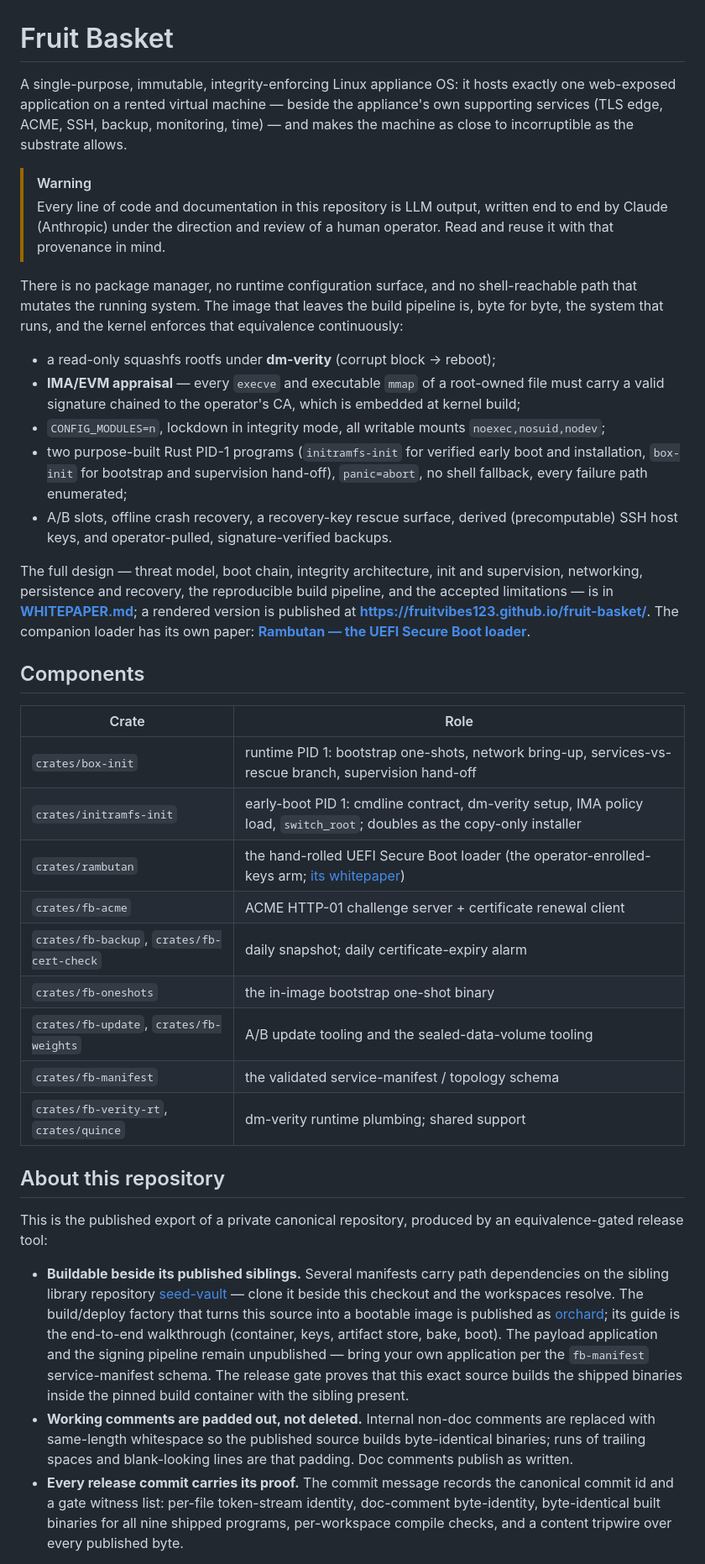
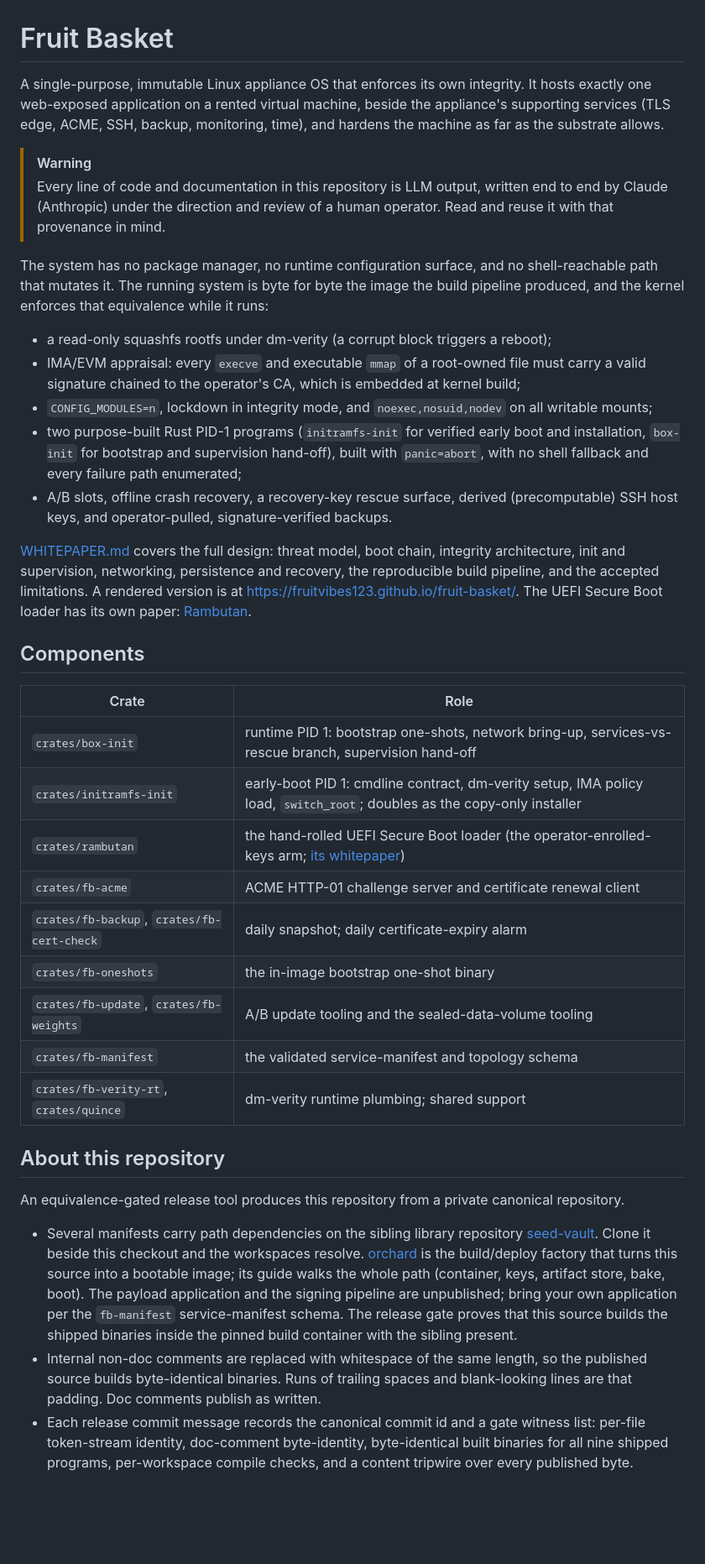
Before and after one commit to fruitvibes123/fruit-basket, a Markdown page: README.md, the part around one of its changes. Shown at 84% size. Rendered like a GitHub page; blank space fills up the shorter version.

Commit message:
peeler release v0.1.4
version: 0.1.4
canonical: 570aea0d42544c3894b9d5bdf4fb07440bbf03cd
peeler: 0.1.0
gate: G1x84 G1.1x84 G6.1x84 G6.2x84 token-layoutx84 G3.1x116 G3.2x116 G3.3x1 G2.1x9 G2.2x9 G2.3x9 G5.1x8 G5.2x8

```diff
--- a/README.md
+++ b/README.md
@@ -1,35 +1,34 @@
 # Fruit Basket
 
-A single-purpose, immutable, integrity-enforcing Linux appliance OS: it hosts exactly one
-web-exposed application on a rented virtual machine — beside the appliance's own supporting
-services (TLS edge, ACME, SSH, backup, monitoring, time) — and makes the machine as close to
-incorruptible as the substrate allows.
+A single-purpose, immutable Linux appliance OS that enforces its own integrity. It hosts exactly
+one web-exposed application on a rented virtual machine, beside the appliance's supporting services
+(TLS edge, ACME, SSH, backup, monitoring, time), and hardens the machine as far as the substrate
+allows.
 
 > [!WARNING]
 > Every line of code and documentation in this repository is LLM output, written end to end by
 > Claude (Anthropic) under the direction and review of a human operator. Read and reuse it with
 > that provenance in mind.
 
-There is no package manager, no runtime configuration surface, and no shell-reachable path that
-mutates the running system. The image that leaves the build pipeline is, byte for byte, the
-system that runs, and the kernel enforces that equivalence continuously:
+The system has no package manager, no runtime configuration surface, and no shell-reachable path
+that mutates it. The running system is byte for byte the image the build pipeline produced, and the
+kernel enforces that equivalence while it runs:
 
-- a read-only squashfs rootfs under **dm-verity** (corrupt block → reboot);
-- **IMA/EVM appraisal** — every `execve` and executable `mmap` of a root-owned file must carry a
-  valid signature chained to the operator's CA, which is embedded at kernel build;
-- `CONFIG_MODULES=n`, lockdown in integrity mode, all writable mounts `noexec,nosuid,nodev`;
-- two purpose-built Rust PID-1 programs (`initramfs-init` for verified early boot and
-  installation, `box-init` for bootstrap and supervision hand-off), `panic=abort`, no shell
-  fallback, every failure path enumerated;
+- a read-only squashfs rootfs under dm-verity (a corrupt block triggers a reboot);
+- IMA/EVM appraisal: every `execve` and executable `mmap` of a root-owned file must carry a valid
+  signature chained to the operator's CA, which is embedded at kernel build;
+- `CONFIG_MODULES=n`, lockdown in integrity mode, and `noexec,nosuid,nodev` on all writable mounts;
+- two purpose-built Rust PID-1 programs (`initramfs-init` for verified early boot and installation,
+  `box-init` for bootstrap and supervision hand-off), built with `panic=abort`, with no shell
+  fallback and every failure path enumerated;
 - A/B slots, offline crash recovery, a recovery-key rescue surface, derived (precomputable) SSH
   host keys, and operator-pulled, signature-verified backups.
 
-The full design — threat model, boot chain, integrity architecture, init and supervision,
-networking, persistence and recovery, the reproducible build pipeline, and the accepted
-limitations — is in **[WHITEPAPER.md](WHITEPAPER.md)**; a rendered version is published at
-**<https://fruitvibes123.github.io/fruit-basket/>**. The companion loader has its own paper:
-**[Rambutan — the UEFI Secure Boot
-loader](https://fruitvibes123.github.io/fruit-basket/rambutan-whitepaper.html)**.
+[WHITEPAPER.md](WHITEPAPER.md) covers the full design: threat model, boot chain, integrity
+architecture, init and supervision, networking, persistence and recovery, the reproducible build
+pipeline, and the accepted limitations. A rendered version is at
+<https://fruitvibes123.github.io/fruit-basket/>. The UEFI Secure Boot loader has its own paper:
+[Rambutan](https://fruitvibes123.github.io/fruit-basket/rambutan-whitepaper.html).
 
 ## Components
 
@@ -38,32 +37,29 @@ loader](https://fruitvibes123.github.io/fruit-basket/rambutan-whitepaper.html)**
 | `crates/box-init` | runtime PID 1: bootstrap one-shots, network bring-up, services-vs-rescue branch, supervision hand-off |
 | `crates/initramfs-init` | early-boot PID 1: cmdline contract, dm-verity setup, IMA policy load, `switch_root`; doubles as the copy-only installer |
 | `crates/rambutan` | the hand-rolled UEFI Secure Boot loader (the operator-enrolled-keys arm; [its whitepaper](https://fruitvibes123.github.io/fruit-basket/rambutan-whitepaper.html)) |
-| `crates/fb-acme` | ACME HTTP-01 challenge server + certificate renewal client |
+| `crates/fb-acme` | ACME HTTP-01 challenge server and certificate renewal client |
 | `crates/fb-backup`, `crates/fb-cert-check` | daily snapshot; daily certificate-expiry alarm |
 | `crates/fb-oneshots` | the in-image bootstrap one-shot binary |
 | `crates/fb-update`, `crates/fb-weights` | A/B update tooling and the sealed-data-volume tooling |
-| `crates/fb-manifest` | the validated service-manifest / topology schema |
+| `crates/fb-manifest` | the validated service-manifest and topology schema |
 | `crates/fb-verity-rt`, `crates/quince` | dm-verity runtime plumbing; shared support |
 
 ## About this repository
 
-This is the published export of a private canonical repository, produced by an
-equivalence-gated release tool:
+An equivalence-gated release tool produces this repository from a private canonical repository.
 
-- **Buildable beside its published siblings.** Several manifests carry path dependencies on the
-  sibling library repository [seed-vault](https://github.com/fruitvibes123/seed-vault) — clone it
-  beside this checkout and the workspaces resolve. The build/deploy factory that turns this
-  source into a bootable image is published as
-  [orchard](https://github.com/fruitvibes123/orchard); its guide is the end-to-end walkthrough
-  (container, keys, artifact store, bake, boot). The payload application and the signing pipeline
-  remain unpublished — bring your own application per the `fb-manifest` service-manifest schema.
-  The release gate proves that this exact source builds the shipped binaries inside the pinned
-  build container with the sibling present.
-- **Working comments are padded out, not deleted.** Internal non-doc comments are replaced with
-  same-length whitespace so the published source builds byte-identical binaries; runs of
-  trailing spaces and blank-looking lines are that padding. Doc comments publish as written.
-- **Every release commit carries its proof.** The commit message records the canonical commit id
-  and a gate witness list: per-file token-stream identity, doc-comment byte-identity,
-  byte-identical built binaries for all nine shipped programs, per-workspace compile checks, and
-  a content tripwire over every published byte.
+- Several manifests carry path dependencies on the sibling library repository
+  [seed-vault](https://github.com/fruitvibes123/seed-vault). Clone it beside this checkout and the
+  workspaces resolve. [orchard](https://github.com/fruitvibes123/orchard) is the build/deploy
+  factory that turns this source into a bootable image; its guide walks the whole path (container,
+  keys, artifact store, bake, boot). The payload application and the signing pipeline are
+  unpublished; bring your own application per the `fb-manifest` service-manifest schema. The
+  release gate proves that this source builds the shipped binaries inside the pinned build
+  container with the sibling present.
+- Internal non-doc comments are replaced with whitespace of the same length, so the published
+  source builds byte-identical binaries. Runs of trailing spaces and blank-looking lines are that
+  padding. Doc comments publish as written.
+- Each release commit message records the canonical commit id and a gate witness list: per-file
+  token-stream identity, doc-comment byte-identity, byte-identical built binaries for all nine
+  shipped programs, per-workspace compile checks, and a content tripwire over every published byte.
 
```
Also changed, not shown: other parts of README.md (+23 -8 lines).
